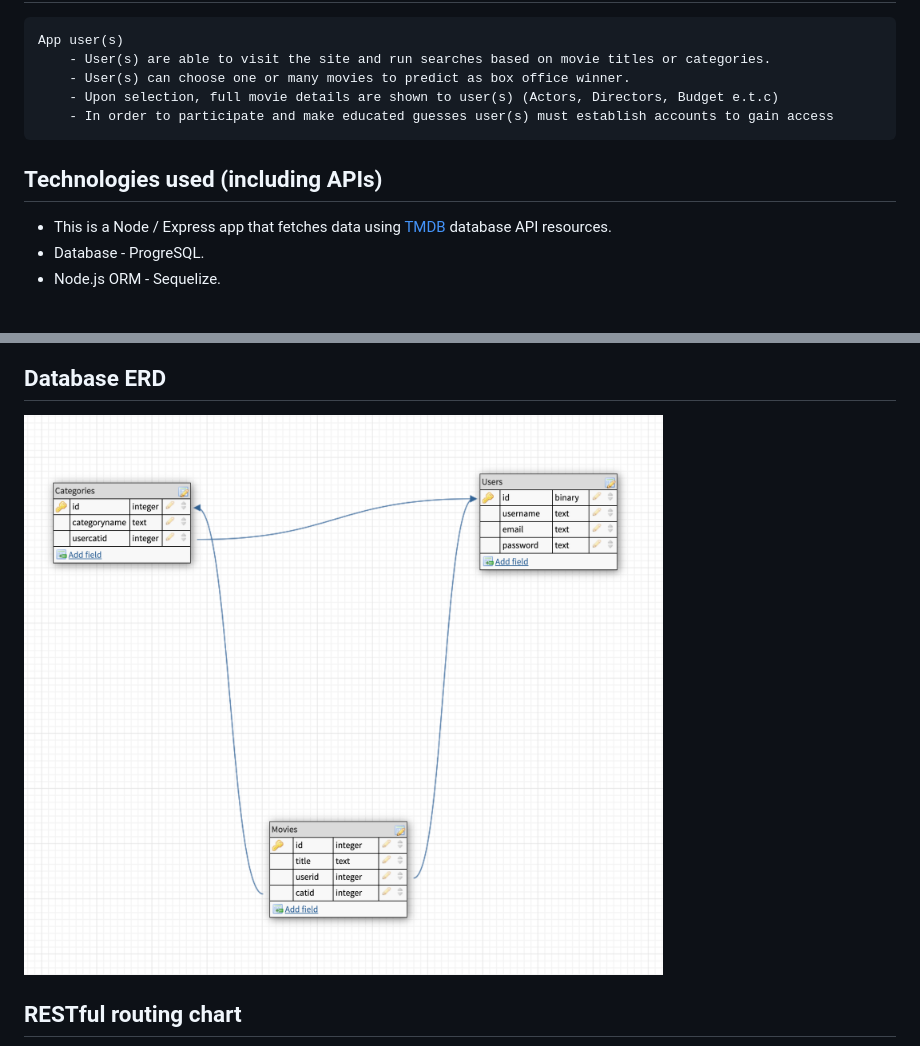
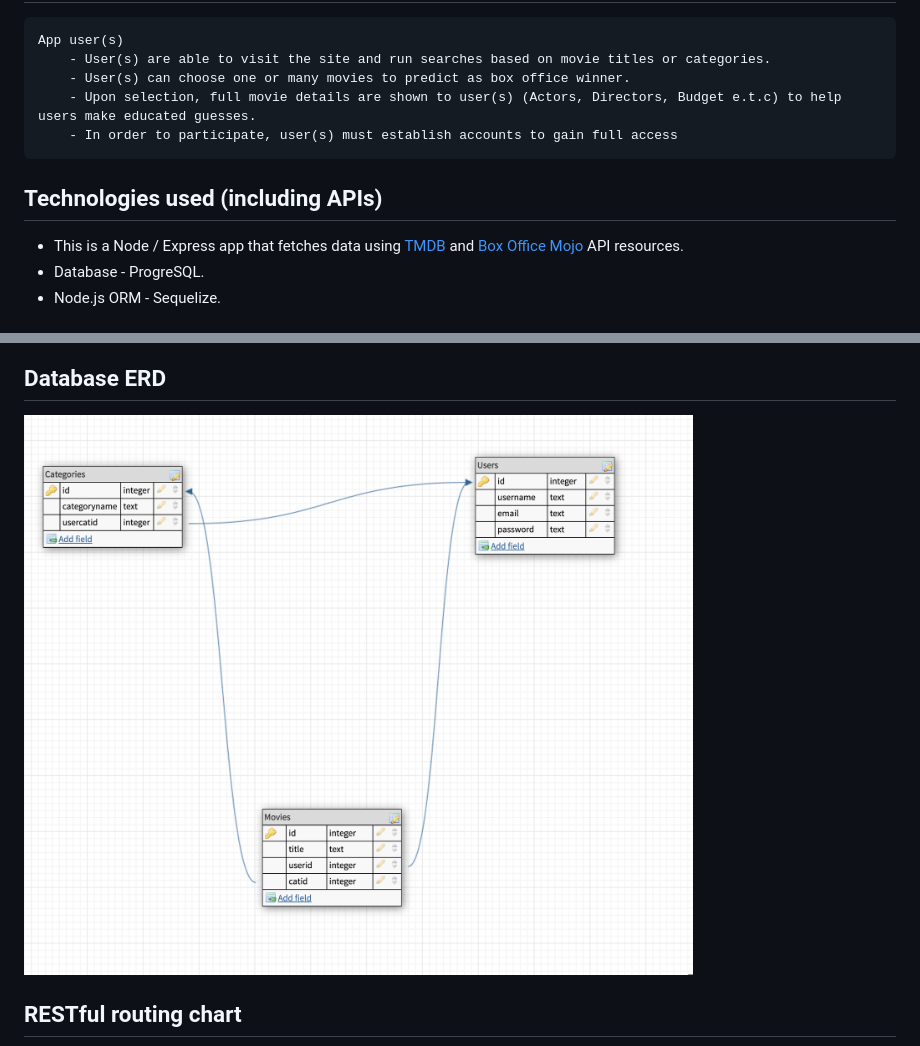
Before and after one commit to ChrisB007/ProjectTwo, a Markdown page: README.md, 2 parts joined by grey strips. Drawn GitHub-style; pictures changed too: images/erd.png (deleted), images/erdme.png (added).

Commit message:
swap img

```diff
--- a/README.md
+++ b/README.md
@@ -21,12 +21,12 @@ The app is based off an API provided The Movie Database
     App user(s)
         - User(s) are able to visit the site and run searches based on movie titles or categories.
         - User(s) can choose one or many movies to predict as box office winner.
-        - Upon selection, full movie details are shown to user(s) (Actors, Directors, Budget e.t.c)
-        - In order to participate and make educated guesses user(s) must establish accounts to gain access
+        - Upon selection, full movie details are shown to user(s) (Actors, Directors, Budget e.t.c) to help users make educated guesses.
+        - In order to participate, user(s) must establish accounts to gain full access
 
 **Technologies used (including APIs)**
 ---
-- This is a Node / Express app that fetches data using [TMDB](https://www.themoviedb.org/) database API resources.<br>
+- This is a Node / Express app that fetches data using [TMDB](https://www.themoviedb.org/) and [Box Office Mojo](https://www.boxofficemojo.com//) API resources.<br>
 - Database - ProgreSQL.
 - Node.js ORM - Sequelize.
 
@@ -56,7 +56,7 @@ The app is based off an API provided The Movie Database
 
 **Database ERD**
 ---
-![alt text](images/erd.png)
+![alt text](images/erdme.png)
 
 
 **RESTful routing chart**
```
